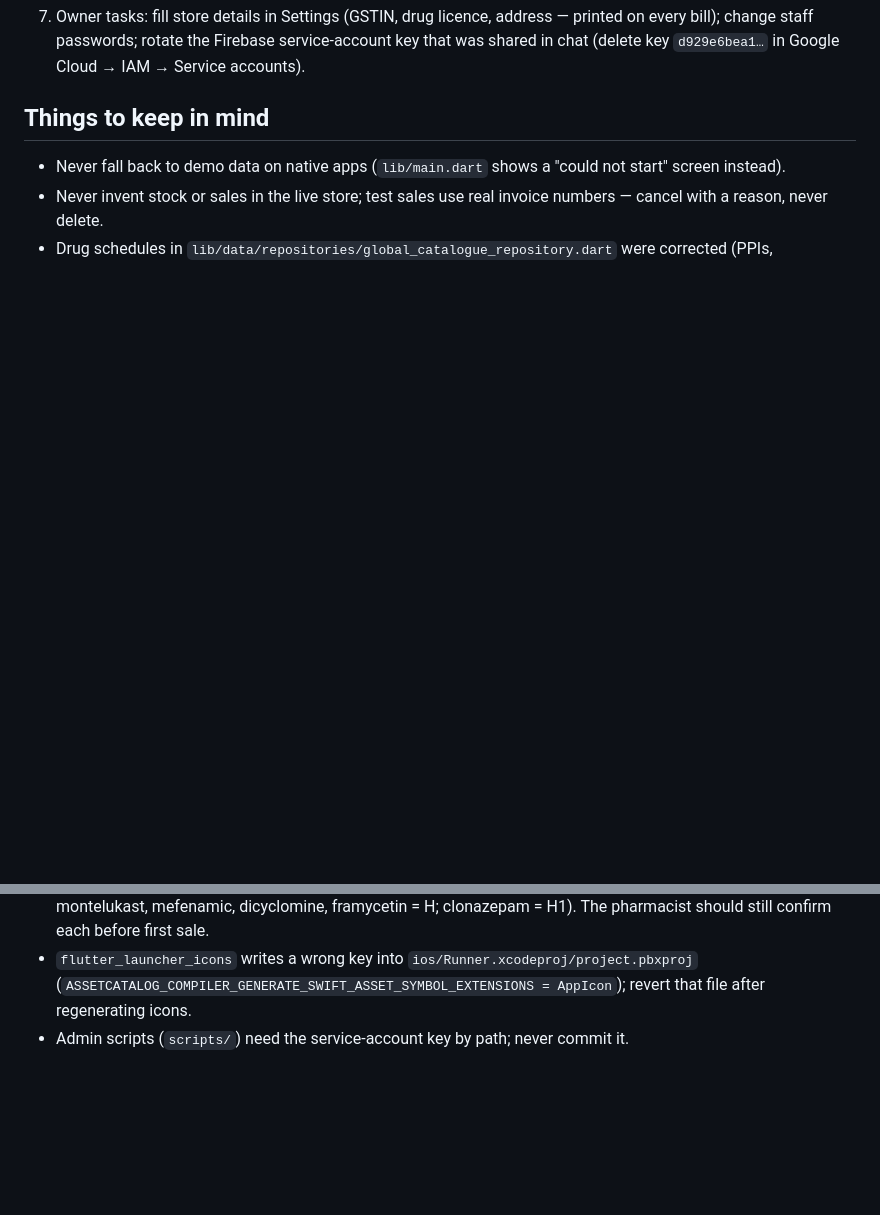
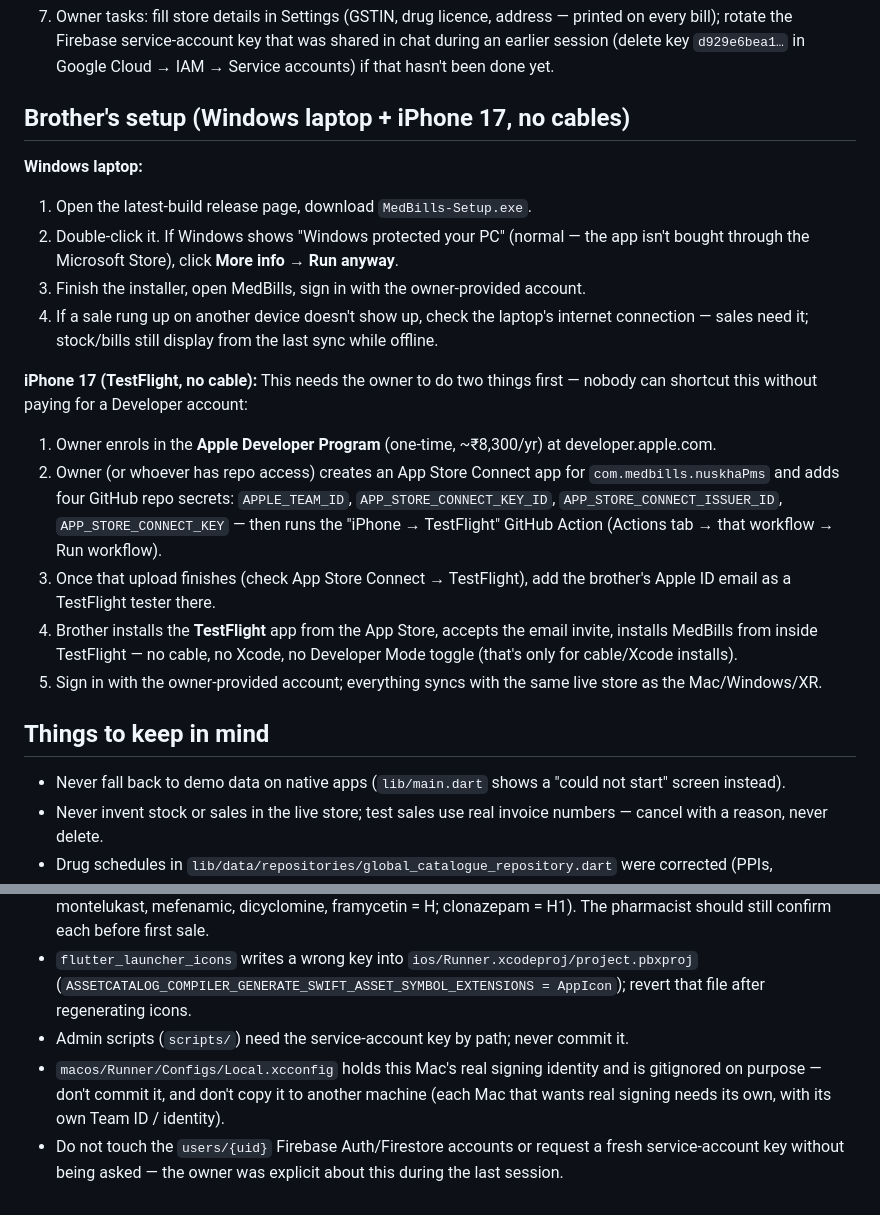
Before and after one commit to Framework7000/Medbills, a Markdown page: HANDOFF.md, 2 parts joined by grey strips. GitHub-like rendering; blank space fills up the shorter version.

```diff
--- a/HANDOFF.md
+++ b/HANDOFF.md
@@ -68,7 +109,38 @@ A pharmacy (medical store, Madhya Pradesh) billing + stock app that works
 7. Owner tasks: fill store details in Settings (GSTIN, drug licence, address —
-   printed on every bill); change staff passwords; rotate the Firebase
-   service-account key that was shared in chat (delete key `d929e6bea1…` in
-   Google Cloud → IAM → Service accounts).
+   printed on every bill); rotate the Firebase service-account key that was
+   shared in chat during an earlier session (delete key `d929e6bea1…` in
+   Google Cloud → IAM → Service accounts) if that hasn't been done yet.
+
+## Brother's setup (Windows laptop + iPhone 17, no cables)
+
+**Windows laptop:**
+1. Open the latest-build release page, download `MedBills-Setup.exe`.
+2. Double-click it. If Windows shows "Windows protected your PC" (normal —
+   the app isn't bought through the Microsoft Store), click **More info** →
+   **Run anyway**.
+3. Finish the installer, open MedBills, sign in with the owner-provided
+   account.
+4. If a sale rung up on another device doesn't show up, check the laptop's
+   internet connection — sales need it; stock/bills still display from the
+   last sync while offline.
+
+**iPhone 17 (TestFlight, no cable):**
+This needs the owner to do two things first — nobody can shortcut this
+without paying for a Developer account:
+1. Owner enrols in the **Apple Developer Program** (one-time, ~₹8,300/yr) at
+   developer.apple.com.
+2. Owner (or whoever has repo access) creates an App Store Connect app for
+   `com.medbills.nuskhaPms` and adds four GitHub repo secrets:
+   `APPLE_TEAM_ID`, `APP_STORE_CONNECT_KEY_ID`, `APP_STORE_CONNECT_ISSUER_ID`,
+   `APP_STORE_CONNECT_KEY` — then runs the "iPhone → TestFlight" GitHub
+   Action (Actions tab → that workflow → Run workflow).
+3. Once that upload finishes (check App Store Connect → TestFlight), add the
+   brother's Apple ID email as a TestFlight tester there.
+4. Brother installs the **TestFlight** app from the App Store, accepts the
+   email invite, installs MedBills from inside TestFlight — no cable, no
+   Xcode, no Developer Mode toggle (that's only for cable/Xcode installs).
+5. Sign in with the owner-provided account; everything syncs with the same
+   live store as the Mac/Windows/XR.
 
 ## Things to keep in mind
 
@@ -83,3 +155,10 @@ A pharmacy (medical store, Madhya Pradesh) billing + stock app that works
   (`ASSETCATALOG_COMPILER_GENERATE_SWIFT_ASSET_SYMBOL_EXTENSIONS = AppIcon`);
   revert that file after regenerating icons.
 - Admin scripts (`scripts/`) need the service-account key by path; never commit it.
+- `macos/Runner/Configs/Local.xcconfig` holds this Mac's real signing identity
+  and is gitignored on purpose — don't commit it, and don't copy it to
+  another machine (each Mac that wants real signing needs its own, with its
+  own Team ID / identity).
+- Do not touch the `users/{uid}` Firebase Auth/Firestore accounts or request
+  a fresh service-account key without being asked — the owner was explicit
+  about this during the last session.
```
Also changed, not shown: other parts of HANDOFF.md (+75 -34 lines).
